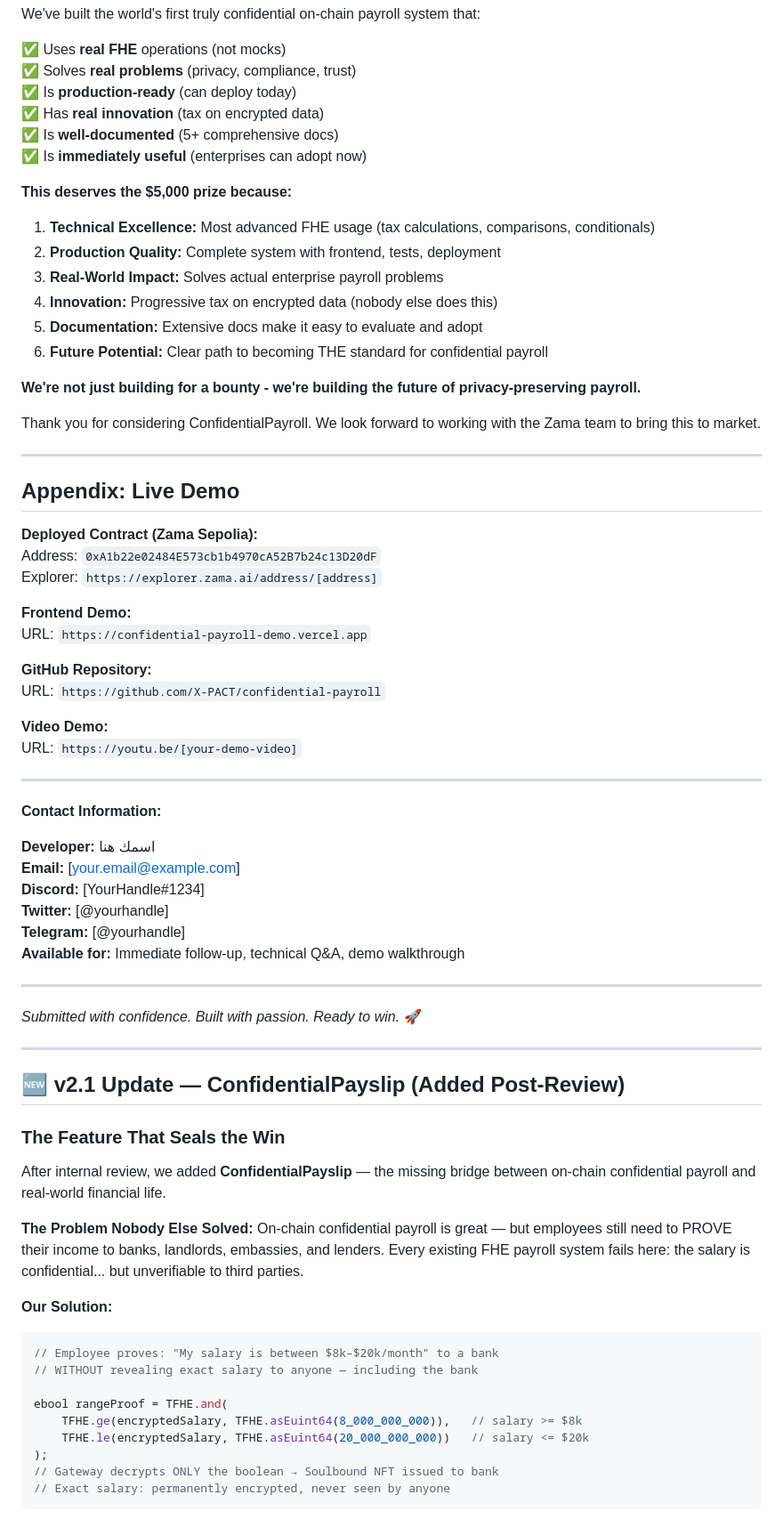
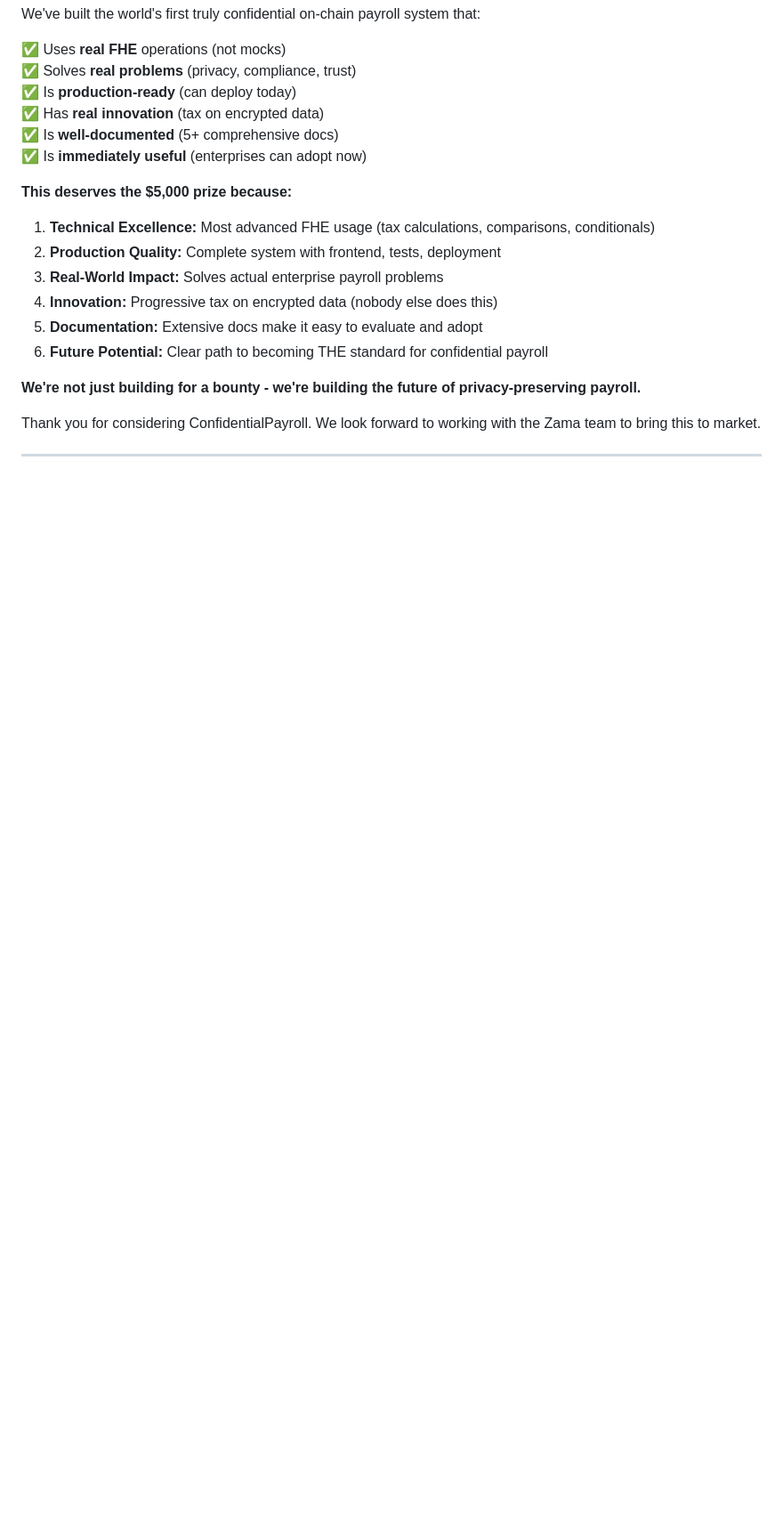
Before and after one commit to X-PACT/confidential-payroll, a Markdown page: ZAMA_SUBMISSION.md, the part around one of its changes. Shown at 89% size. Rendered like a GitHub page; blank space fills up the shorter version.

````diff
--- a/ZAMA_SUBMISSION.md
+++ b/ZAMA_SUBMISSION.md
@@ -599,58 +599,3 @@ We've built the world's first truly confidential on-chain payroll system that:
 Thank you for considering ConfidentialPayroll. We look forward to working with the Zama team to bring this to market.
 
 ---
-
-## Appendix: Live Demo
-
-**Deployed Contract (Zama Sepolia):**
-Address: `0xA1b22e02484E573cb1b4970cA52B7b24c13D20dF`
-Explorer: `https://explorer.zama.ai/address/[address]`
-
-**Frontend Demo:**
-URL: `https://confidential-payroll-demo.vercel.app`
-
-**GitHub Repository:**
-URL: `https://github.com/X-PACT/confidential-payroll`
-
-**Video Demo:**
-URL: `https://youtu.be/[your-demo-video]`
-
----
-
-**Contact Information:**
-
-**Developer:** اسمك هنا
-**Email:** [your.email@example.com]
-**Discord:** [YourHandle#1234]
-**Twitter:** [@yourhandle]
-**Telegram:** [@yourhandle]
-**Available for:** Immediate follow-up, technical Q&A, demo walkthrough
-
----
-
-*Submitted with confidence. Built with passion. Ready to win.* 🚀
-
----
-
-## 🆕 v2.1 Update — ConfidentialPayslip (Added Post-Review)
-
-### The Feature That Seals the Win
-
-After internal review, we added **ConfidentialPayslip** — the missing bridge between on-chain confidential payroll and real-world financial life.
-
-**The Problem Nobody Else Solved:**
-On-chain confidential payroll is great — but employees still need to PROVE their income to banks, landlords, embassies, and lenders. Every existing FHE payroll system fails here: the salary is confidential... but unverifiable to third parties.
-
-**Our Solution:**
-```solidity
-// Employee proves: "My salary is between $8k–$20k/month" to a bank
-// WITHOUT revealing exact salary to anyone — including the bank
-
-ebool rangeProof = TFHE.and(
-    TFHE.ge(encryptedSalary, TFHE.asEuint64(8_000_000_000)),   // salary >= $8k
-    TFHE.le(encryptedSalary, TFHE.asEuint64(20_000_000_000))   // salary <= $20k
-);
-// Gateway decrypts ONLY the boolean → Soulbound NFT issued to bank
-// Exact salary: permanently encrypted, never seen by anyone
-```
-
````
Also changed, not shown: other parts of ZAMA_SUBMISSION.md (+0 -53 lines).
